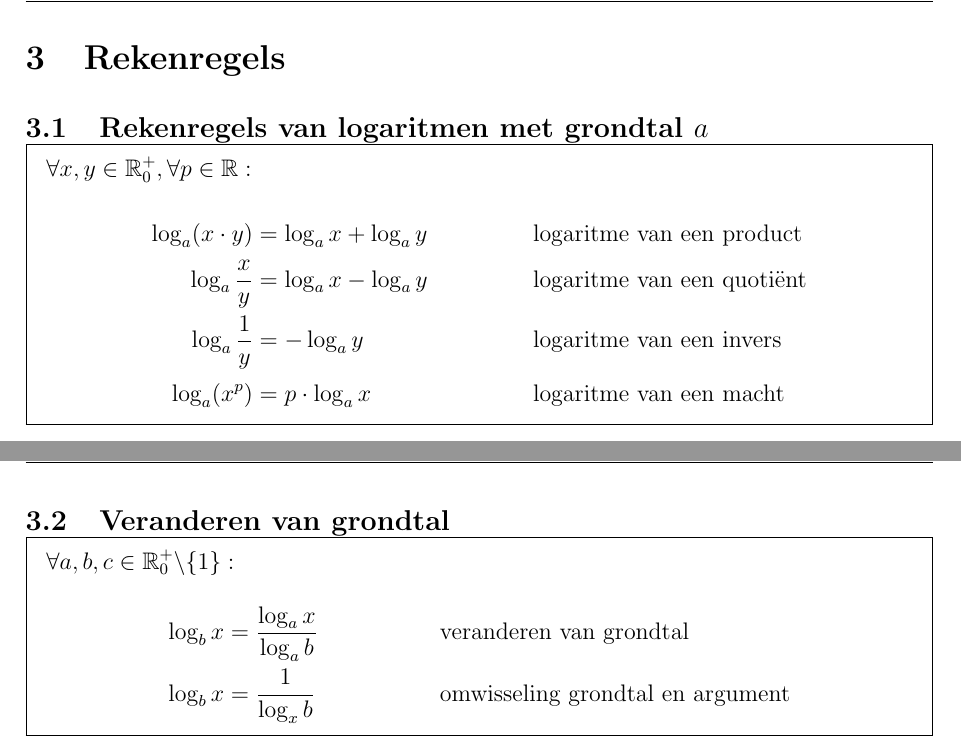
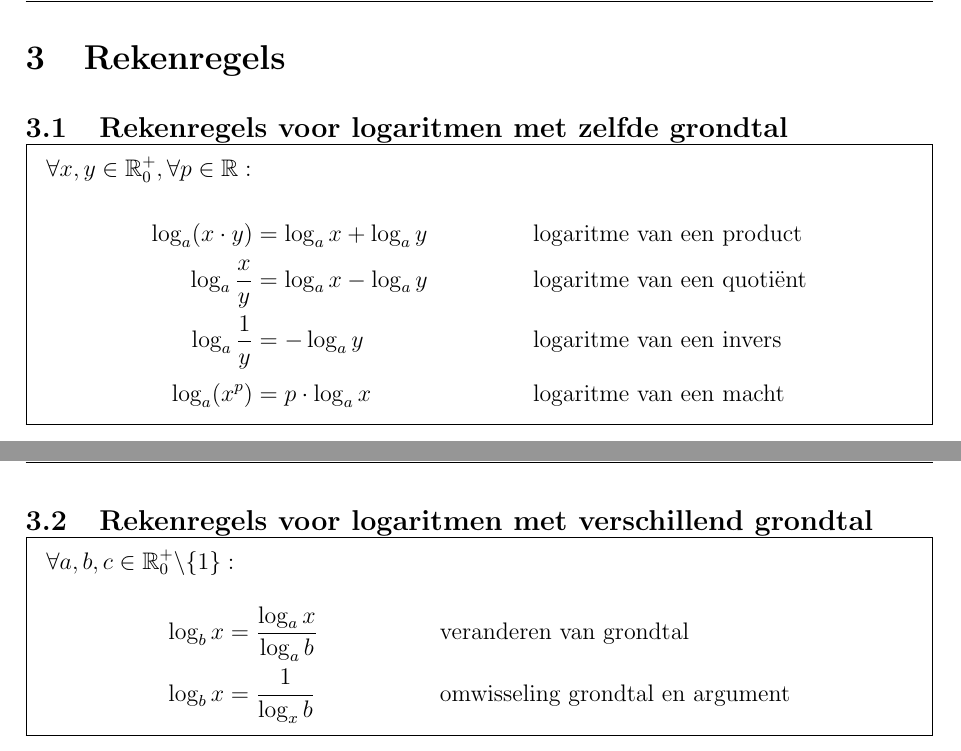
Before and after one commit to gowiz/aso-3gr-3u1u-2006-059, a LaTeX document (src/0108_LogaritmischeFuncties.tex): two parts of pages 7 and 9 of 18, joined at a grey line, cut so that both start at the same text. Compiled offline with pdfLaTeX.

Commit message:
Verbeteren van titels

```diff
--- a/src/0108_LogaritmischeFuncties.tex
+++ b/src/0108_LogaritmischeFuncties.tex
@@ -225,9 +225,8 @@ Bereken met je \zrm{ZRM}, noteer je resultaat met 3 decimalen nauwkeurig.
 \cleardoublepage
 \section{Rekenregels}
 
-\subsection{Rekenregels van logaritmen met grondtal $a$}
+\subsection{Rekenregels voor logaritmen met zelfde grondtal}
 
-%\paragraph*{Rekenregels van logaritmen met grondtal $a$}
 \begin{mdframed}
 $\forall x,y \in \mathbb{R}_0^+, \forall p\in \mathbb{R}:$
 \begin{align*}
@@ -335,7 +334,7 @@ Als $\displaystyle f(x)=e^{4x-3}$, wat is dan $\displaystyle f\left(1-\ln\left(\
 \end{enumerate}
 \end{oefening}
 
-\subsection{Veranderen van grondtal}
+\subsection{Rekenregels voor logaritmen met verschillend grondtal}
 
 \begin{mdframed}
 $\forall a,b,c \in \mathbb{R}_0^+\backslash\{1\}:$
```
